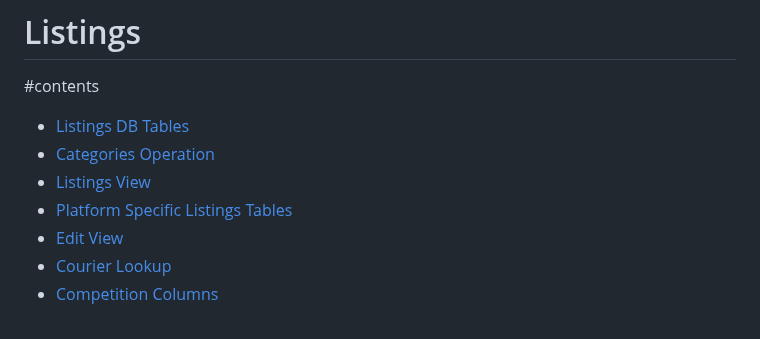
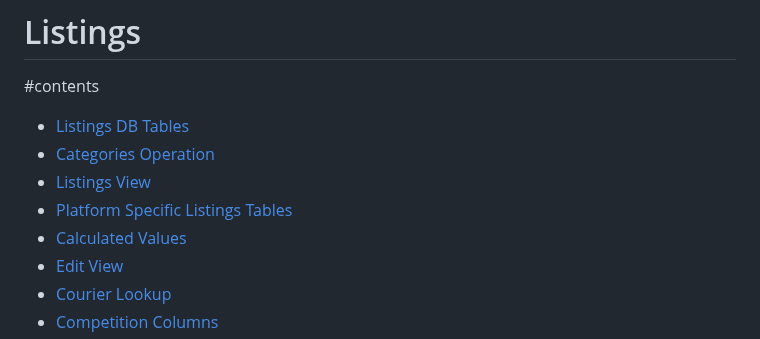
Before and after one commit to elixirgardens1/listings_new, a Markdown page: README.md, the part around the change. Drawn GitHub-style.

```diff
--- a/README.md
+++ b/README.md
@@ -5,6 +5,7 @@
 * [Categories Operation](#categories-operation)
 * [Listings View](#listings-view)
 * [Platform Specific Listings Tables](#platform-specific-listings-tables)
+* [Calculated Values](#calculated-values)
 * [Edit View](#edit-view)
 * [Courier Lookup](#courier-lookup)
 * [Competition Columns](#competition-columns)
```
